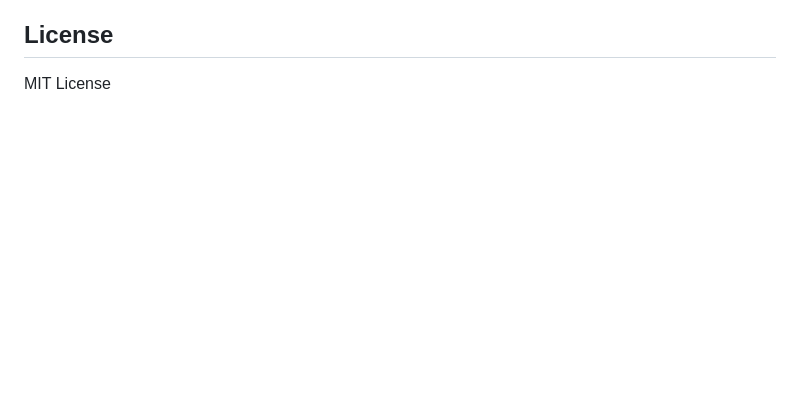
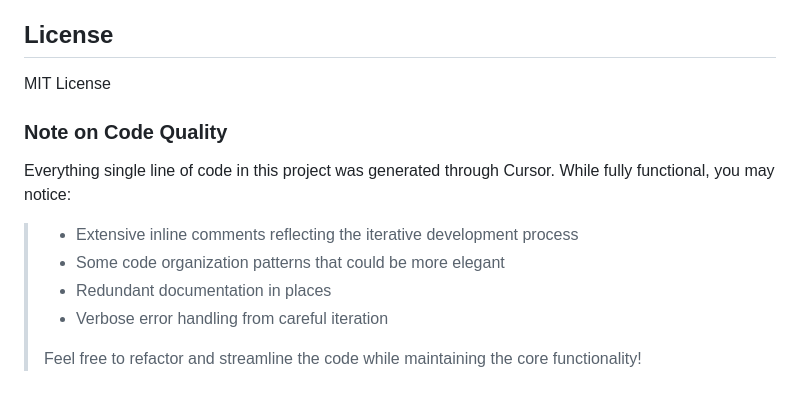
Before and after one commit to its2badwespend/usdc-gift-cards, a Markdown page: README.md, the part around the change printed below. GitHub-like rendering; blank space fills up the shorter version.

```diff
--- a/README.md
+++ b/README.md
@@ -96,3 +102,12 @@ npm start
 ## License
 
 MIT License
+
+### Note on Code Quality
+Everything single line of code in this project was generated through Cursor. While fully functional, you may notice:
+> - Extensive inline comments reflecting the iterative development process
+>- Some code organization patterns that could be more elegant
+> - Redundant documentation in places
+> - Verbose error handling from careful iteration
+>
+> Feel free to refactor and streamline the code while maintaining the core functionality!
```
Also changed, not shown: other parts of README.md (+6 -0 lines), public/images/architecture-purchase.jpg (added), public/images/architecture-redemption.jpg (added).
